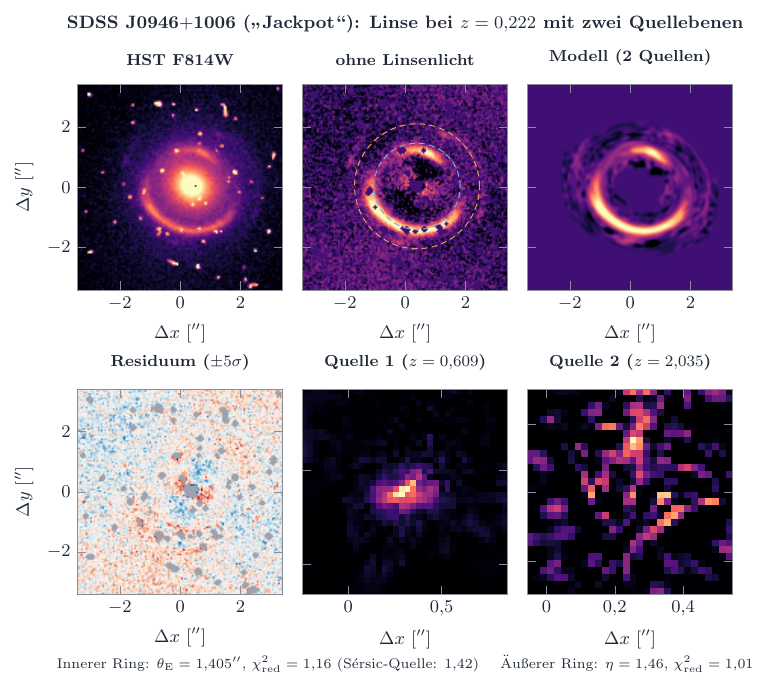
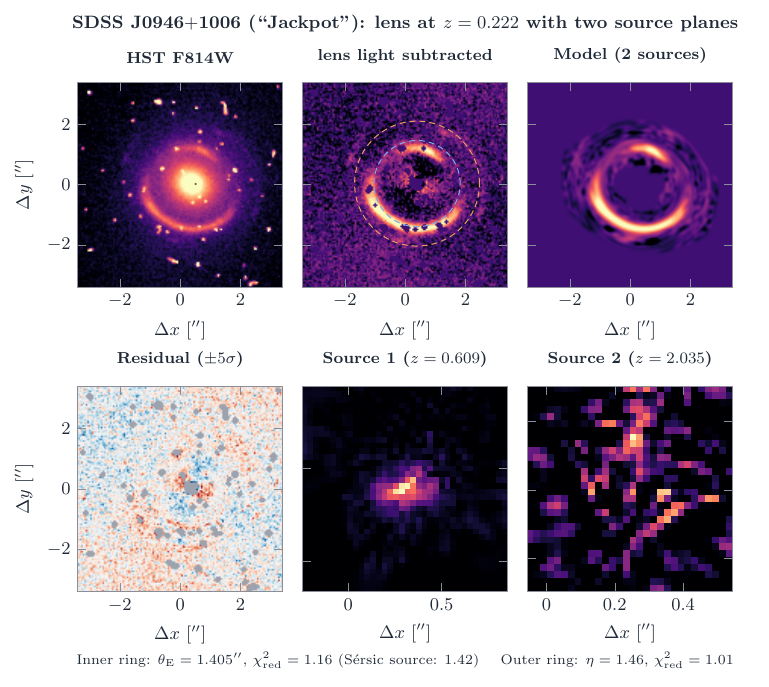
Before and after one commit to Lemonatix/lenscape, a LaTeX figure (figures/jackpot/jackpot_fit.tex): the whole page. The pictures show the PDF file figures/jackpot/jackpot_fit.pdf that the author committed with the source.

Commit message:
Translate jackpot_fit figure to English
Co-Authored-By: Claude Opus 5.5 <noreply@anthropic.com>
Claude-Session: https://claude.ai/code/session_018NvmgQxJks8wycEj3MHNUR

```diff
--- a/figures/jackpot/jackpot_fit.tex
+++ b/figures/jackpot/jackpot_fit.tex
@@ -14,31 +14,31 @@
       title style={font=\footnotesize\bfseries},
       xlabel={$\Delta x$ [$''$]}, ylabel={$\Delta y$ [$''$]},
     ]
-    % ---------------- obere Reihe: Bildebene
+    % ---------------- top row: image plane
     \nextgroupplot[title={HST F814W}, xmin=-\half, xmax=\half, ymin=-\half, ymax=\half]
       \addplot graphics[xmin=-\half, xmax=\half, ymin=-\half, ymax=\half] {data/data.png};
-    \nextgroupplot[title={ohne Linsenlicht}, xmin=-\half, xmax=\half, ymin=-\half, ymax=\half]
+    \nextgroupplot[title={lens light subtracted}, xmin=-\half, xmax=\half, ymin=-\half, ymax=\half]
       \addplot graphics[xmin=-\half, xmax=\half, ymin=-\half, ymax=\half] {data/rings.png};
       \draw[lsBlue!60, densely dashed, line width=0.5pt] (axis cs:\xl,\yl) circle[radius=1.43];
       \draw[lsOrange!80, densely dashed, line width=0.5pt] (axis cs:\xl,\yl) circle[radius=2.07];
-    \nextgroupplot[title={Modell (2 Quellen)}, xmin=-\half, xmax=\half, ymin=-\half, ymax=\half]
+    \nextgroupplot[title={Model (2 sources)}, xmin=-\half, xmax=\half, ymin=-\half, ymax=\half]
       \addplot graphics[xmin=-\half, xmax=\half, ymin=-\half, ymax=\half] {data/model.png};
-    % ---------------- untere Reihe: Residuum und Quellebenen
-    \nextgroupplot[title={Residuum ($\pm5\sigma$)}, xmin=-\half, xmax=\half, ymin=-\half, ymax=\half]
+    % ---------------- bottom row: residual and source planes
+    \nextgroupplot[title={Residual ($\pm5\sigma$)}, xmin=-\half, xmax=\half, ymin=-\half, ymax=\half]
       \addplot graphics[xmin=-\half, xmax=\half, ymin=-\half, ymax=\half] {data/resid.png};
-    \nextgroupplot[title={Quelle 1 ($z=\pgfmathprintnumber[fixed,precision=3]{\zsa}$)},
+    \nextgroupplot[title={Source 1 ($z=\pgfmathprintnumber[fixed,precision=3]{\zsa}$)},
                    xmin=\sax, xmax=\sbx, ymin=\say, ymax=\sby, ylabel={}]
       \addplot graphics[xmin=\sax, xmax=\sbx, ymin=\say, ymax=\sby] {data/source1.png};
-    \nextgroupplot[title={Quelle 2 ($z=\pgfmathprintnumber[fixed,precision=3]{\zsb}$)},
+    \nextgroupplot[title={Source 2 ($z=\pgfmathprintnumber[fixed,precision=3]{\zsb}$)},
                    xmin=\tax, xmax=\tbx, ymin=\tay, ymax=\tby, ylabel={}]
       \addplot graphics[xmin=\tax, xmax=\tbx, ymin=\tay, ymax=\tby] {data/source2.png};
   \end{groupplot}
   \node[font=\small\bfseries, text=lsInk, anchor=south] at ($(group c2r1.north)+(0,0.75cm)$)
-    {SDSS J0946$+$1006 (\glqq Jackpot\grqq): Linse bei $z=\pgfmathprintnumber[fixed,precision=3]{\zd}$ mit zwei Quellebenen};
+    {SDSS J0946$+$1006 (\enquote{Jackpot}): lens at $z=\pgfmathprintnumber[fixed,precision=3]{\zd}$ with two source planes};
   \node[font=\scriptsize, text=lsInk, anchor=north] at ($(group c2r2.south)+(0,-0.95cm)$)
-    {Innerer Ring: $\theta_\mathrm{E} = \pgfmathprintnumber[fixed,precision=3,fixed zerofill]{\thetaEpix}''$,
-     $\chi^2_\mathrm{red} = \pgfmathprintnumber[fixed,precision=2,fixed zerofill]{\chipix}$ (Sérsic-Quelle: $\pgfmathprintnumber[fixed,precision=2,fixed zerofill]{\chipar}$)
-     \quad Äußerer Ring: $\eta = \pgfmathprintnumber[fixed,precision=2,fixed zerofill]{\etaiso}$,
+    {Inner ring: $\theta_\mathrm{E} = \pgfmathprintnumber[fixed,precision=3,fixed zerofill]{\thetaEpix}''$,
+     $\chi^2_\mathrm{red} = \pgfmathprintnumber[fixed,precision=2,fixed zerofill]{\chipix}$ (S\'ersic source: $\pgfmathprintnumber[fixed,precision=2,fixed zerofill]{\chipar}$)
+     \quad Outer ring: $\eta = \pgfmathprintnumber[fixed,precision=2,fixed zerofill]{\etaiso}$,
      $\chi^2_\mathrm{red} = \pgfmathprintnumber[fixed,precision=2,fixed zerofill]{\chiouter}$};
 \end{tikzpicture}
 \end{document}
```
Also changed, not shown: figures/jackpot/jackpot_fit.pdf, figures/jackpot/jackpot_fit.svg.
